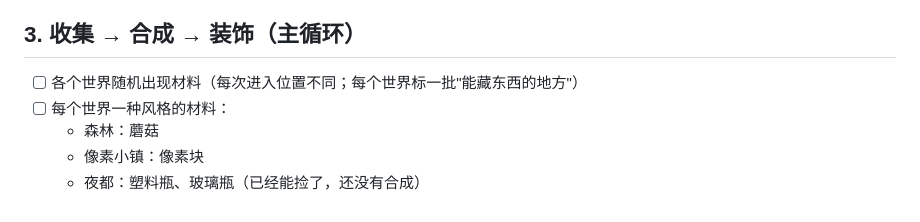
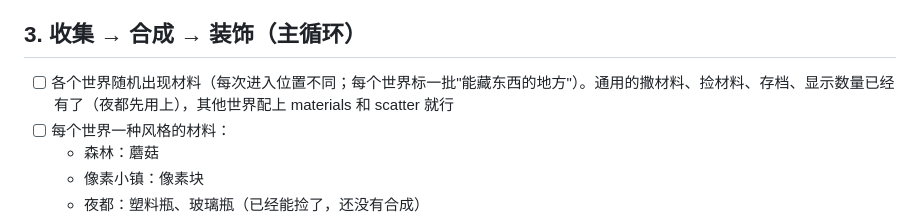
Before and after one commit to ZhiyingMar/micro_world_sticker, a Markdown page: TODO.md, the part around the change. Drawn GitHub-style.

Commit message:
TODO：材料收集的通用部分已经有了
Co-Authored-By: Claude Opus 5.5 <noreply@anthropic.com>

```diff
--- a/TODO.md
+++ b/TODO.md
@@ -55,7 +55,7 @@
 
 ## 3. 收集 → 合成 → 装饰（主循环）
 
-- [ ] 各个世界随机出现材料（每次进入位置不同；每个世界标一批"能藏东西的地方"）
+- [ ] 各个世界随机出现材料（每次进入位置不同；每个世界标一批"能藏东西的地方"）。通用的撒材料、捡材料、存档、显示数量已经有了（夜都先用上），其他世界配上 materials 和 scatter 就行
 - [ ] 每个世界一种风格的材料：
   - 森林：蘑菇
   - 像素小镇：像素块
```
